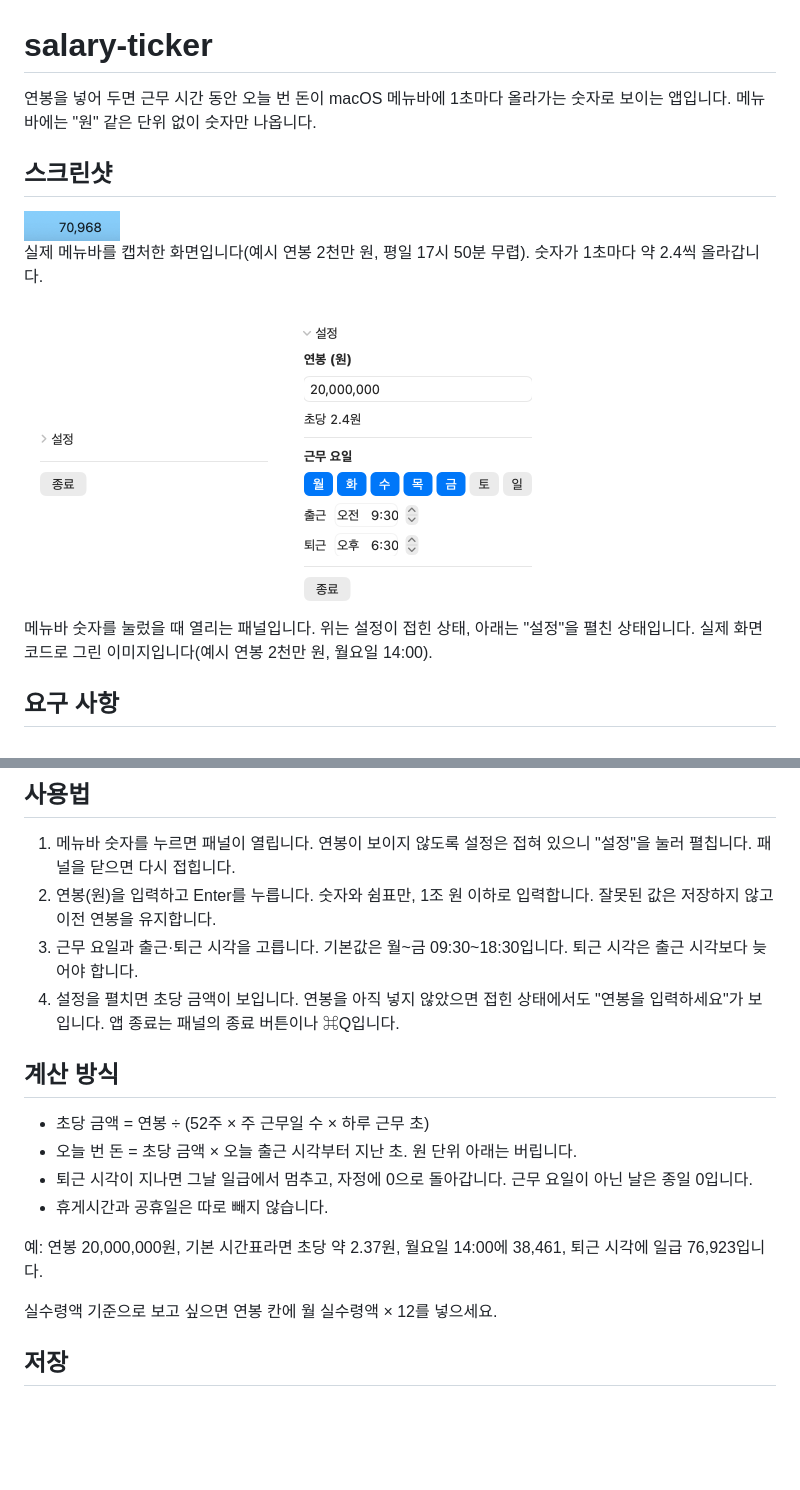
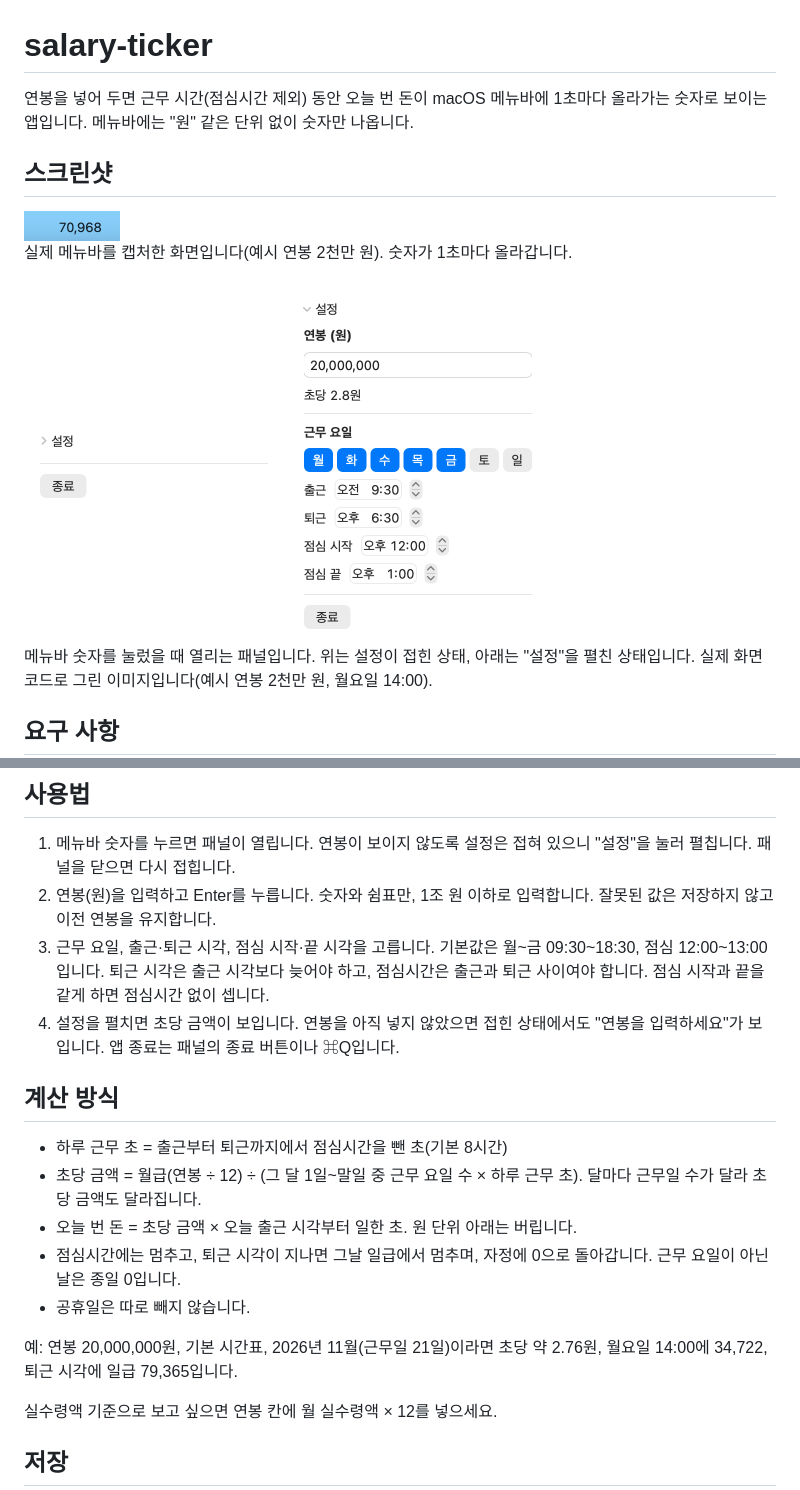
Before and after one commit to hwanyoungChoi/salary-ticker, a Markdown page: README.md, 2 parts joined by grey strips. Rendered like a GitHub page; pictures changed too: docs/panel-expanded.png, docs/panel.png; blank space fills up the shorter version.

Commit message:
feat: 그 달 근무일 기준으로 계산하고 점심시간 빼기 (#7)
Co-authored-by: Claude Opus 5.5 <noreply@anthropic.com>

```diff
--- a/README.md
+++ b/README.md
@@ -1,12 +1,12 @@
 # salary-ticker
 
-연봉을 넣어 두면 근무 시간 동안 오늘 번 돈이 macOS 메뉴바에 1초마다 올라가는 숫자로 보이는 앱입니다. 메뉴바에는 "원" 같은 단위 없이 숫자만 나옵니다.
+연봉을 넣어 두면 근무 시간(점심시간 제외) 동안 오늘 번 돈이 macOS 메뉴바에 1초마다 올라가는 숫자로 보이는 앱입니다. 메뉴바에는 "원" 같은 단위 없이 숫자만 나옵니다.
 
 ## 스크린샷
 
 <img src="docs/menubar.gif" width="96" alt="메뉴바에서 1초마다 올라가는 숫자">
 
-실제 메뉴바를 캡처한 화면입니다(예시 연봉 2천만 원, 평일 17시 50분 무렵). 숫자가 1초마다 약 2.4씩 올라갑니다.
+실제 메뉴바를 캡처한 화면입니다(예시 연봉 2천만 원). 숫자가 1초마다 올라갑니다.
 
 <img src="docs/panel.png" width="260" alt="설정이 접힌 패널">
 
@@ -31,17 +31,18 @@ Dock에는 아이콘이 나오지 않고 메뉴바에만 숫자가 나타납니
 
 1. 메뉴바 숫자를 누르면 패널이 열립니다. 연봉이 보이지 않도록 설정은 접혀 있으니 "설정"을 눌러 펼칩니다. 패널을 닫으면 다시 접힙니다.
 2. 연봉(원)을 입력하고 Enter를 누릅니다. 숫자와 쉼표만, 1조 원 이하로 입력합니다. 잘못된 값은 저장하지 않고 이전 연봉을 유지합니다.
-3. 근무 요일과 출근·퇴근 시각을 고릅니다. 기본값은 월~금 09:30~18:30입니다. 퇴근 시각은 출근 시각보다 늦어야 합니다.
+3. 근무 요일, 출근·퇴근 시각, 점심 시작·끝 시각을 고릅니다. 기본값은 월~금 09:30~18:30, 점심 12:00~13:00입니다. 퇴근 시각은 출근 시각보다 늦어야 하고, 점심시간은 출근과 퇴근 사이여야 합니다. 점심 시작과 끝을 같게 하면 점심시간 없이 셉니다.
 4. 설정을 펼치면 초당 금액이 보입니다. 연봉을 아직 넣지 않았으면 접힌 상태에서도 "연봉을 입력하세요"가 보입니다. 앱 종료는 패널의 종료 버튼이나 ⌘Q입니다.
 
 ## 계산 방식
 
-- 초당 금액 = 연봉 ÷ (52주 × 주 근무일 수 × 하루 근무 초)
-- 오늘 번 돈 = 초당 금액 × 오늘 출근 시각부터 지난 초. 원 단위 아래는 버립니다.
-- 퇴근 시각이 지나면 그날 일급에서 멈추고, 자정에 0으로 돌아갑니다. 근무 요일이 아닌 날은 종일 0입니다.
-- 휴게시간과 공휴일은 따로 빼지 않습니다.
+- 하루 근무 초 = 출근부터 퇴근까지에서 점심시간을 뺀 초(기본 8시간)
+- 초당 금액 = 월급(연봉 ÷ 12) ÷ (그 달 1일~말일 중 근무 요일 수 × 하루 근무 초). 달마다 근무일 수가 달라 초당 금액도 달라집니다.
+- 오늘 번 돈 = 초당 금액 × 오늘 출근 시각부터 일한 초. 원 단위 아래는 버립니다.
+- 점심시간에는 멈추고, 퇴근 시각이 지나면 그날 일급에서 멈추며, 자정에 0으로 돌아갑니다. 근무 요일이 아닌 날은 종일 0입니다.
+- 공휴일은 따로 빼지 않습니다.
 
-예: 연봉 20,000,000원, 기본 시간표라면 초당 약 2.37원, 월요일 14:00에 38,461, 퇴근 시각에 일급 76,923입니다.
+예: 연봉 20,000,000원, 기본 시간표, 2026년 11월(근무일 21일)이라면 초당 약 2.76원, 월요일 14:00에 34,722, 퇴근 시각에 일급 79,365입니다.
 
 실수령액 기준으로 보고 싶으면 연봉 칸에 월 실수령액 × 12를 넣으세요.
 
```
Also changed, not shown: 10 other files.
